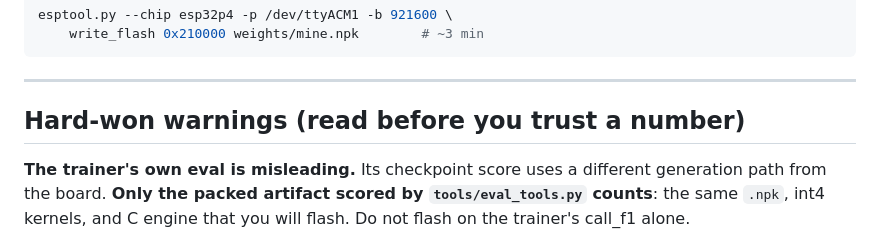
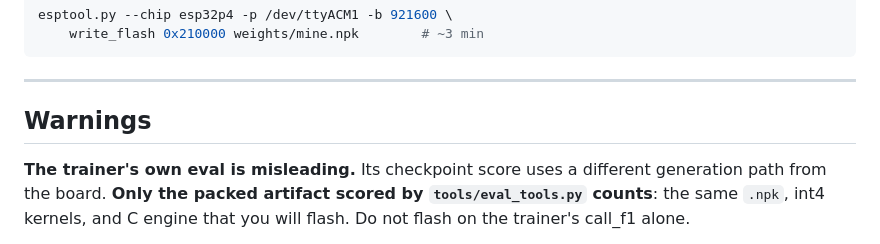
Before and after one commit to psantillan/microneedle, a Markdown page: docs/finetuning.md, the part around the change. Rendered like a GitHub page.

Commit message:
Plain heading

```diff
--- a/docs/finetuning.md
+++ b/docs/finetuning.md
@@ -74,7 +74,7 @@ esptool.py --chip esp32p4 -p /dev/ttyACM1 -b 921600 \
 
 ---
 
-## Hard-won warnings (read before you trust a number)
+## Warnings
 
 **The trainer's own eval is misleading.** Its checkpoint score uses a different
 generation path from the board. **Only the packed artifact scored by
```
